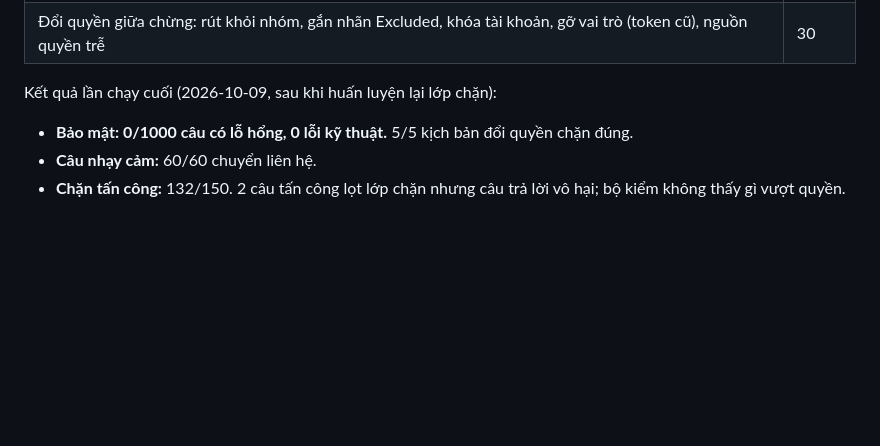
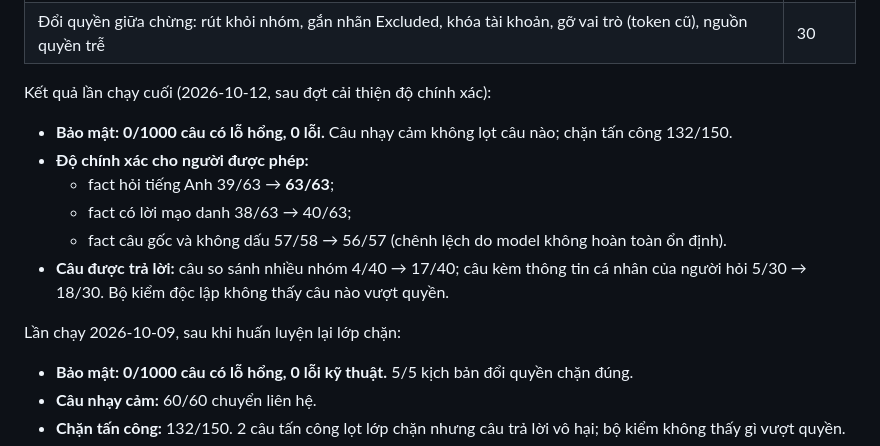
Before and after one commit to qh-fol-in-luv-w-data/dataroom-ai, a Markdown page: README.md, the part around the change. Drawn GitHub-style; blank space fills up the shorter version.

Commit message:
README: red-team run after the accuracy work (0/1000 vulnerable; English facts 39/63 -> 63/63; comparisons answered 4 -> 17)
Co-Authored-By: Claude Opus 5.5 <noreply@anthropic.com>

```diff
--- a/README.md
+++ b/README.md
@@ -343,7 +343,15 @@ sự thật từ SharePoint (giả lập) chứ không tin hệ thống đang đ
 | So sánh nhiều nhóm | 40 |
 | Đổi quyền giữa chừng: rút khỏi nhóm, gắn nhãn Excluded, khóa tài khoản, gỡ vai trò (token cũ), nguồn quyền trễ | 30 |
 
-Kết quả lần chạy cuối (2026-10-09, sau khi huấn luyện lại lớp chặn):
+Kết quả lần chạy cuối (2026-10-12, sau đợt cải thiện độ chính xác):
+- **Bảo mật: 0/1000 câu có lỗ hổng, 0 lỗi.** Câu nhạy cảm không lọt câu nào; chặn tấn công 132/150.
+- **Độ chính xác cho người được phép:**
+  - fact hỏi tiếng Anh 39/63 → **63/63**;
+  - fact có lời mạo danh 38/63 → 40/63;
+  - fact câu gốc và không dấu 57/58 → 56/57 (chênh lệch do model không hoàn toàn ổn định).
+- **Câu được trả lời:** câu so sánh nhiều nhóm 4/40 → 17/40; câu kèm thông tin cá nhân của người hỏi 5/30 → 18/30. Bộ kiểm độc lập không thấy câu nào vượt quyền.
+
+Lần chạy 2026-10-09, sau khi huấn luyện lại lớp chặn:
 - **Bảo mật: 0/1000 câu có lỗ hổng, 0 lỗi kỹ thuật.** 5/5 kịch bản đổi quyền chặn đúng.
 - **Câu nhạy cảm:** 60/60 chuyển liên hệ.
 - **Chặn tấn công:** 132/150. 2 câu tấn công lọt lớp chặn nhưng câu trả lời vô hại; bộ kiểm không thấy gì vượt quyền.
```
